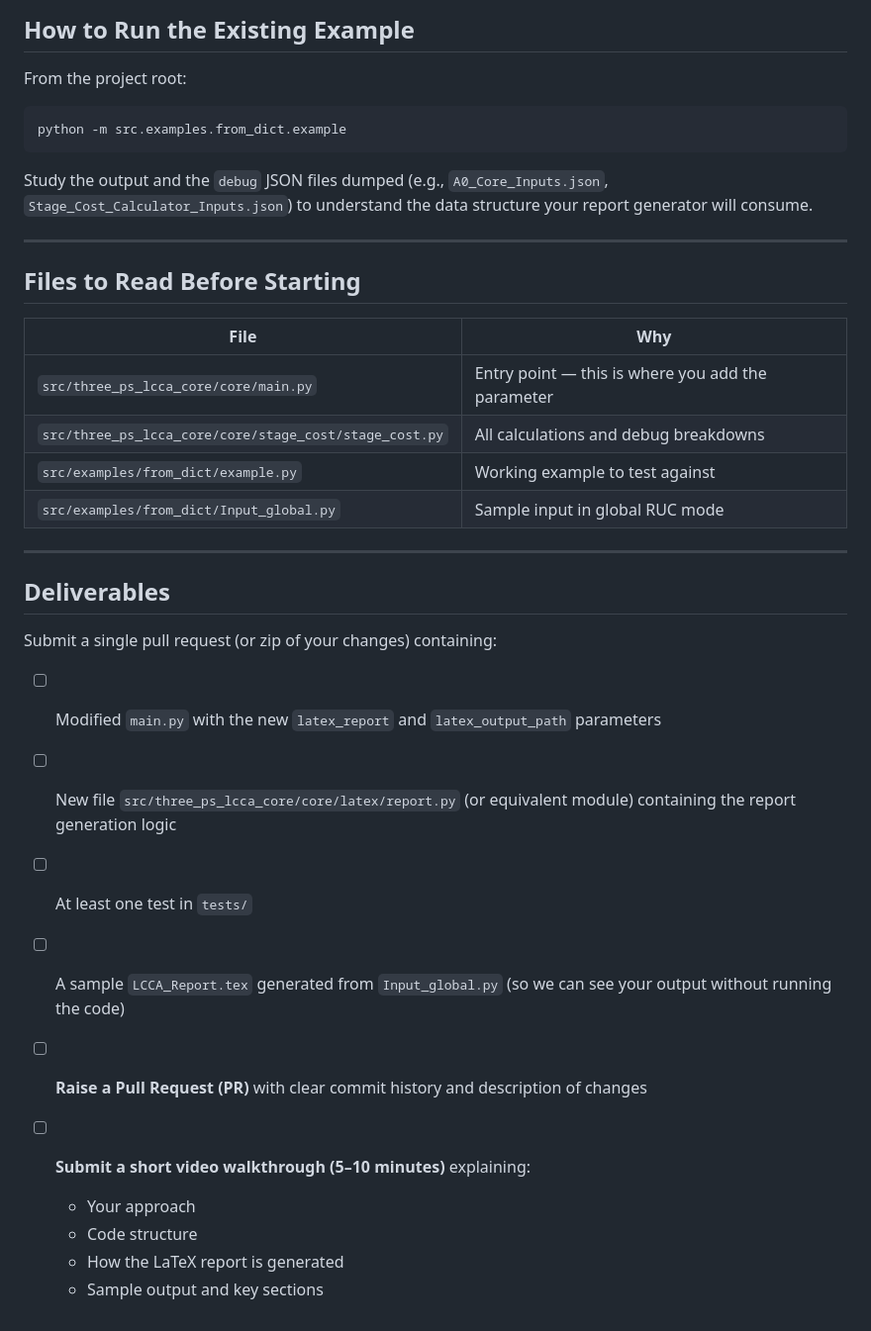
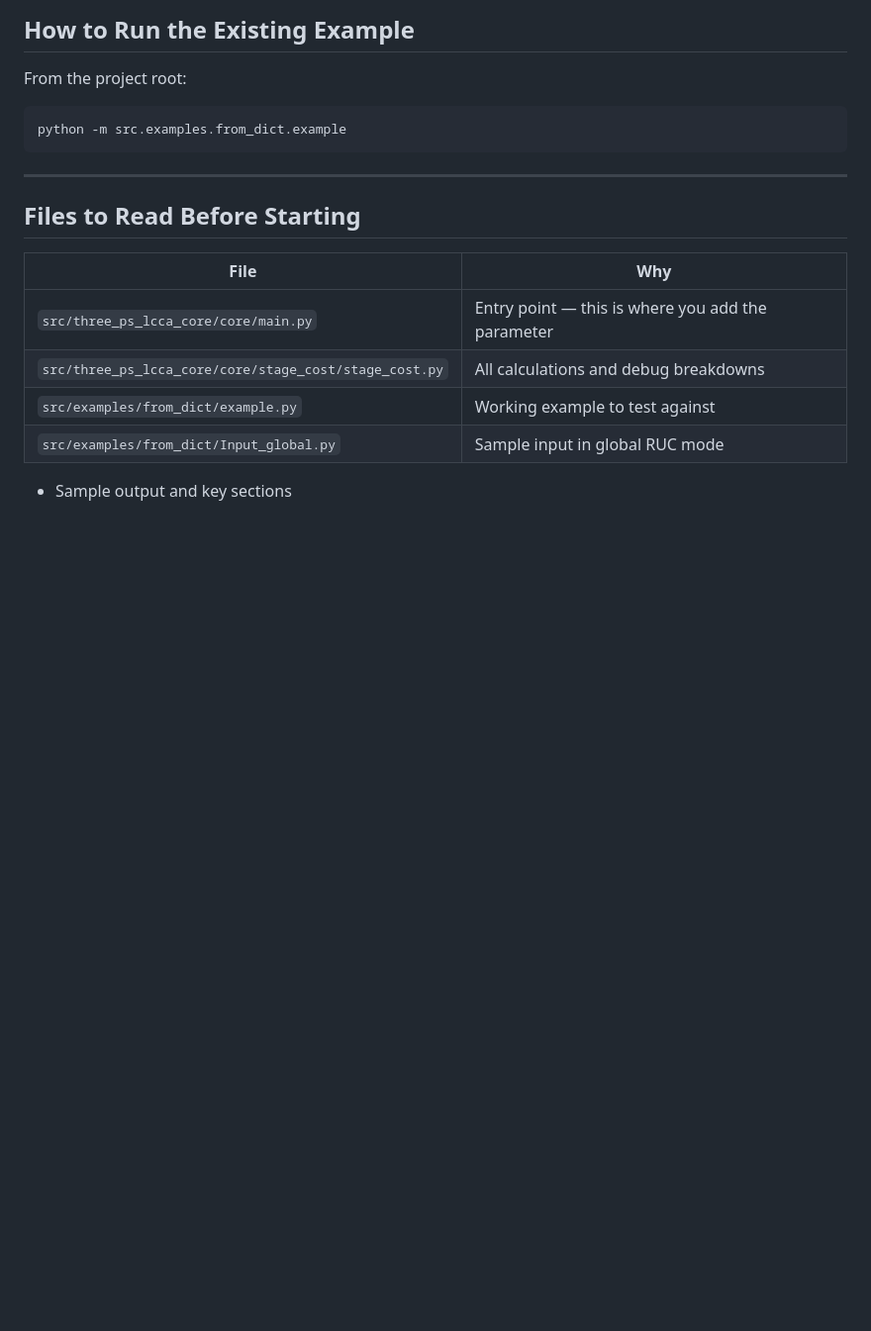
Before and after one commit to ShubhRajGupta/Create-a-LaTeX-environment-for-plugin-3psLCC, a Markdown page: readme.md, the part around the change. Shown at 99% size. Rendered like a GitHub page; blank space fills up the shorter version.

````diff
--- a/readme.md
+++ b/readme.md
@@ -148,8 +148,6 @@ From the project root:
 python -m src.examples.from_dict.example
 ```
 
-Study the output and the `debug` JSON files dumped (e.g., `A0_Core_Inputs.json`, `Stage_Cost_Calculator_Inputs.json`) to understand the data structure your report generator will consume.
-
 ---
 
 ## Files to Read Before Starting
@@ -161,19 +159,4 @@ Study the output and the `debug` JSON files dumped (e.g., `A0_Core_Inputs.json`,
 | `src/examples/from_dict/example.py`                    | Working example to test against                   |
 | `src/examples/from_dict/Input_global.py`               | Sample input in global RUC mode                   |
 
----
-## Deliverables
-
-Submit a single pull request (or zip of your changes) containing:
-
-* [ ] Modified `main.py` with the new `latex_report` and `latex_output_path` parameters
-* [ ] New file `src/three_ps_lcca_core/core/latex/report.py` (or equivalent module) containing the report generation logic
-* [ ] At least one test in `tests/`
-* [ ] A sample `LCCA_Report.tex` generated from `Input_global.py` (so we can see your output without running the code)
-* [ ] **Raise a Pull Request (PR)** with clear commit history and description of changes
-* [ ] **Submit a short video walkthrough (5–10 minutes)** explaining:
-
-  * Your approach
-  * Code structure
-  * How the LaTeX report is generated
   * Sample output and key sections
````
